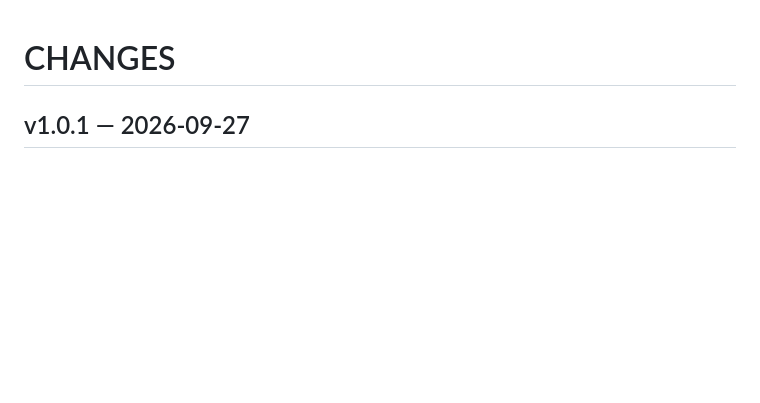
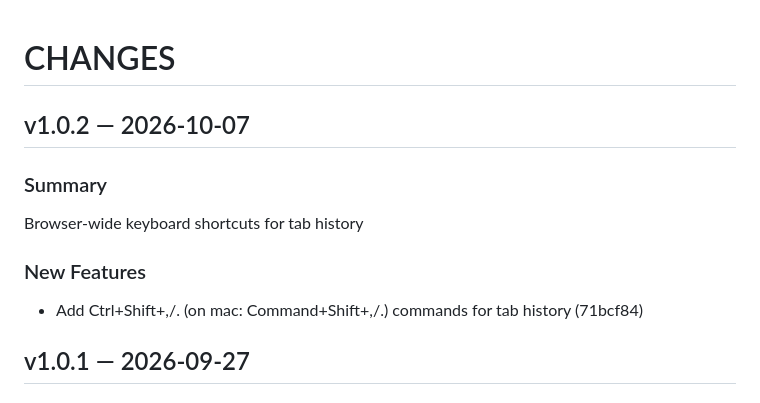
Before and after one commit to ariva/taboom-extension, a Markdown page: CHANGES.md, the part around the change. GitHub-like rendering; blank space fills up the shorter version.

Commit message:
release v1.0.2

```diff
--- a/CHANGES.md
+++ b/CHANGES.md
@@ -1,4 +1,12 @@
 # CHANGES
+
+## v1.0.2 — 2026-10-07
+
+### Summary
+Browser-wide keyboard shortcuts for tab history
+
+### New Features
+- Add Ctrl+Shift+,/. (on mac: Command+Shift+,/.) commands for tab history (71bcf84)
 
 ## v1.0.1 — 2026-09-27
 
```
